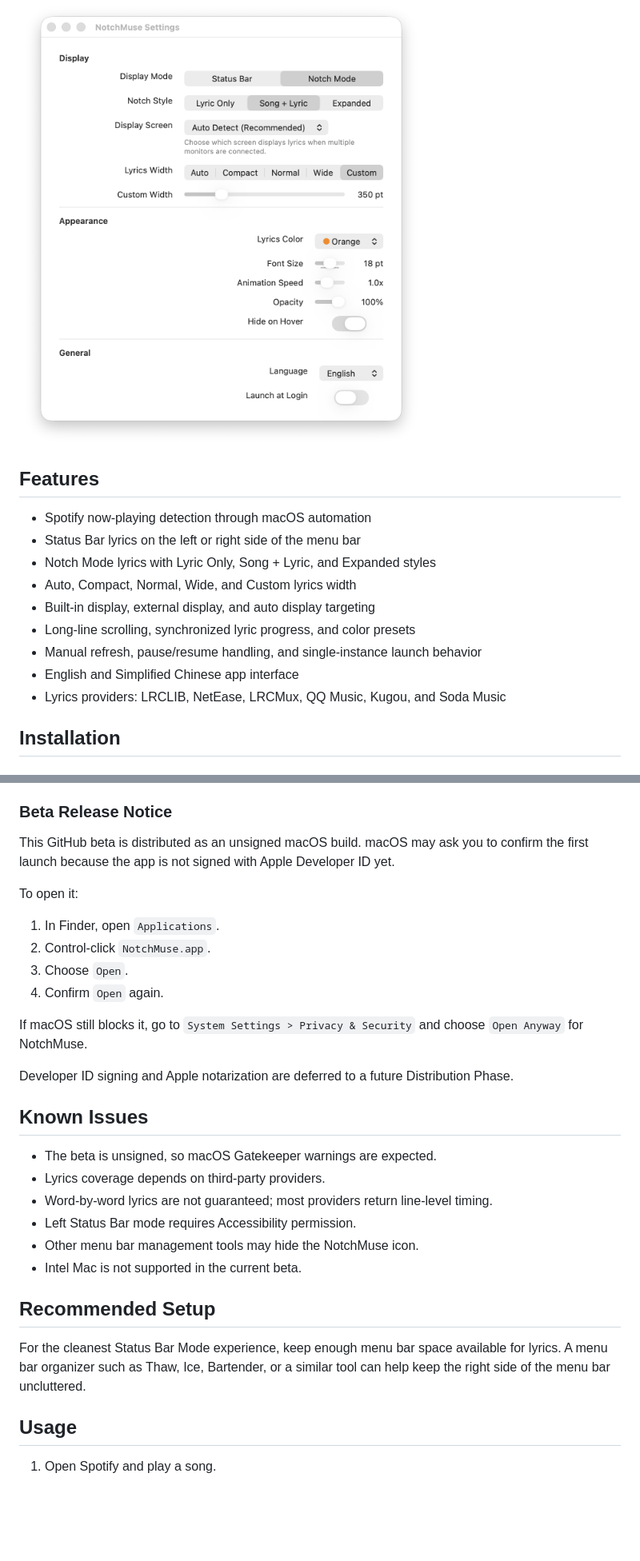
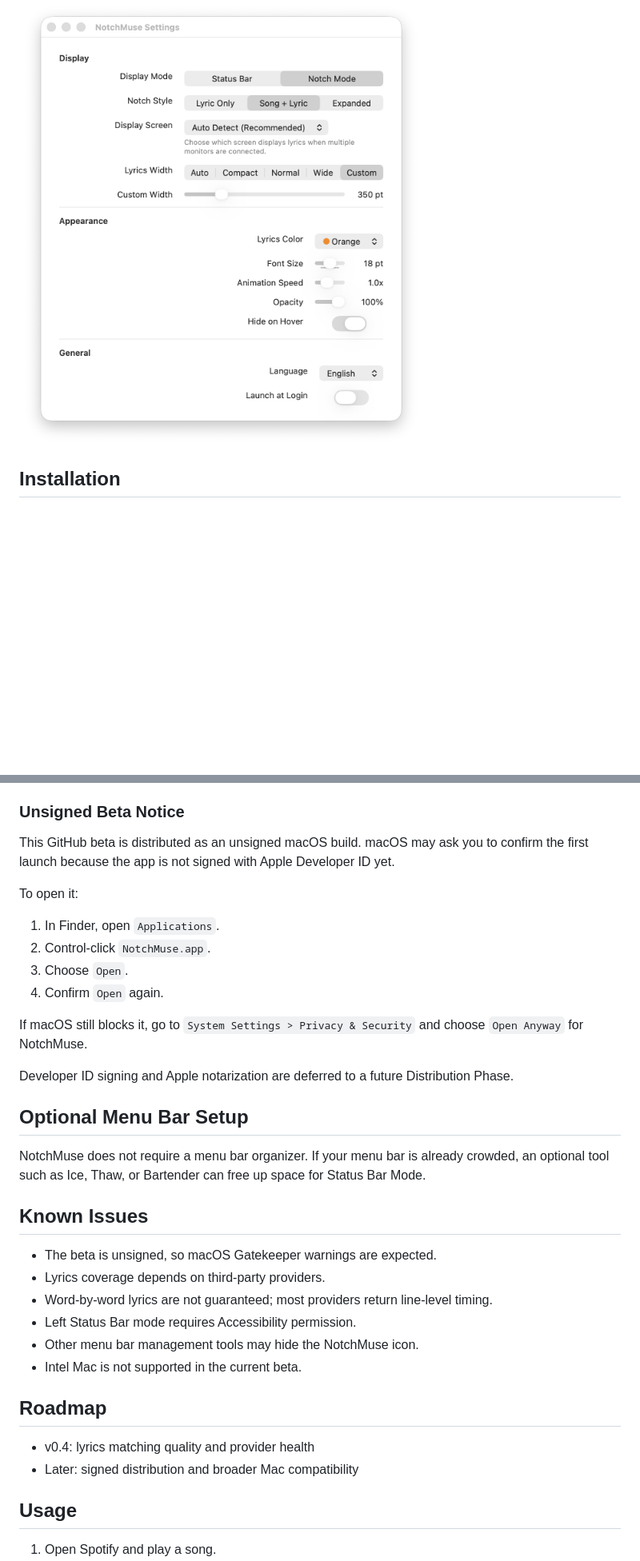
Before and after one commit to Xiye88/NotchMuse, a Markdown page: README.md, 2 parts joined by grey strips. Shown at 80% size. Rendered like a GitHub page; blank space fills up the shorter version.

Commit message:
docs: improve public beta presentation

```diff
--- a/README.md
+++ b/README.md
@@ -23,16 +74,4 @@ NotchMuse is built for people who want lyrics to stay visible without opening a
 ![Settings](docs/assets/screenshots/settings-window.png)
-
-## Features
-
-- Spotify now-playing detection through macOS automation
-- Status Bar lyrics on the left or right side of the menu bar
-- Notch Mode lyrics with Lyric Only, Song + Lyric, and Expanded styles
-- Auto, Compact, Normal, Wide, and Custom lyrics width
-- Built-in display, external display, and auto display targeting
-- Long-line scrolling, synchronized lyric progress, and color presets
-- Manual refresh, pause/resume handling, and single-instance launch behavior
-- English and Simplified Chinese app interface
-- Lyrics providers: LRCLIB, NetEase, LRCMux, QQ Music, Kugou, and Soda Music
 
 ## Installation
 
@@ -50,7 +89,7 @@ The current beta build is `arm64` only. Intel Mac and Universal Binary support a
 4. Open NotchMuse from `Applications`.
 5. When macOS asks for permission to control Spotify, allow it.
 
-### Beta Release Notice
+### Unsigned Beta Notice
 
 This GitHub beta is distributed as an unsigned macOS build. macOS may ask you to confirm the first launch because the app is not signed with Apple Developer ID yet.
 
@@ -65,6 +104,10 @@ If macOS still blocks it, go to `System Settings > Privacy & Security` and choos
 
 Developer ID signing and Apple notarization are deferred to a future Distribution Phase.
 
+## Optional Menu Bar Setup
+
+NotchMuse does not require a menu bar organizer. If your menu bar is already crowded, an optional tool such as Ice, Thaw, or Bartender can free up space for Status Bar Mode.
+
 ## Known Issues
 
 - The beta is unsigned, so macOS Gatekeeper warnings are expected.
@@ -74,9 +117,10 @@ Developer ID signing and Apple notarization are deferred to a future Distributio
 - Other menu bar management tools may hide the NotchMuse icon.
 - Intel Mac is not supported in the current beta.
 
-## Recommended Setup
+## Roadmap
 
-For the cleanest Status Bar Mode experience, keep enough menu bar space available for lyrics. A menu bar organizer such as Thaw, Ice, Bartender, or a similar tool can help keep the right side of the menu bar uncluttered.
+- v0.4: lyrics matching quality and provider health
+- Later: signed distribution and broader Mac compatibility
 
 ## Usage
 
```
Also changed, not shown: other parts of README.md (+59 -8 lines), .github/ISSUE_TEMPLATE/bug_report.md (+2 -2 lines), docs/assets/demos/notchmuse-notch-mode-demo.gif (added), docs/assets/demos/notchmuse-status-bar-demo.gif (added), docs/assets/screenshots/full-mac-context.png (added), docs/assets/screenshots/status-bar-mode.png.
